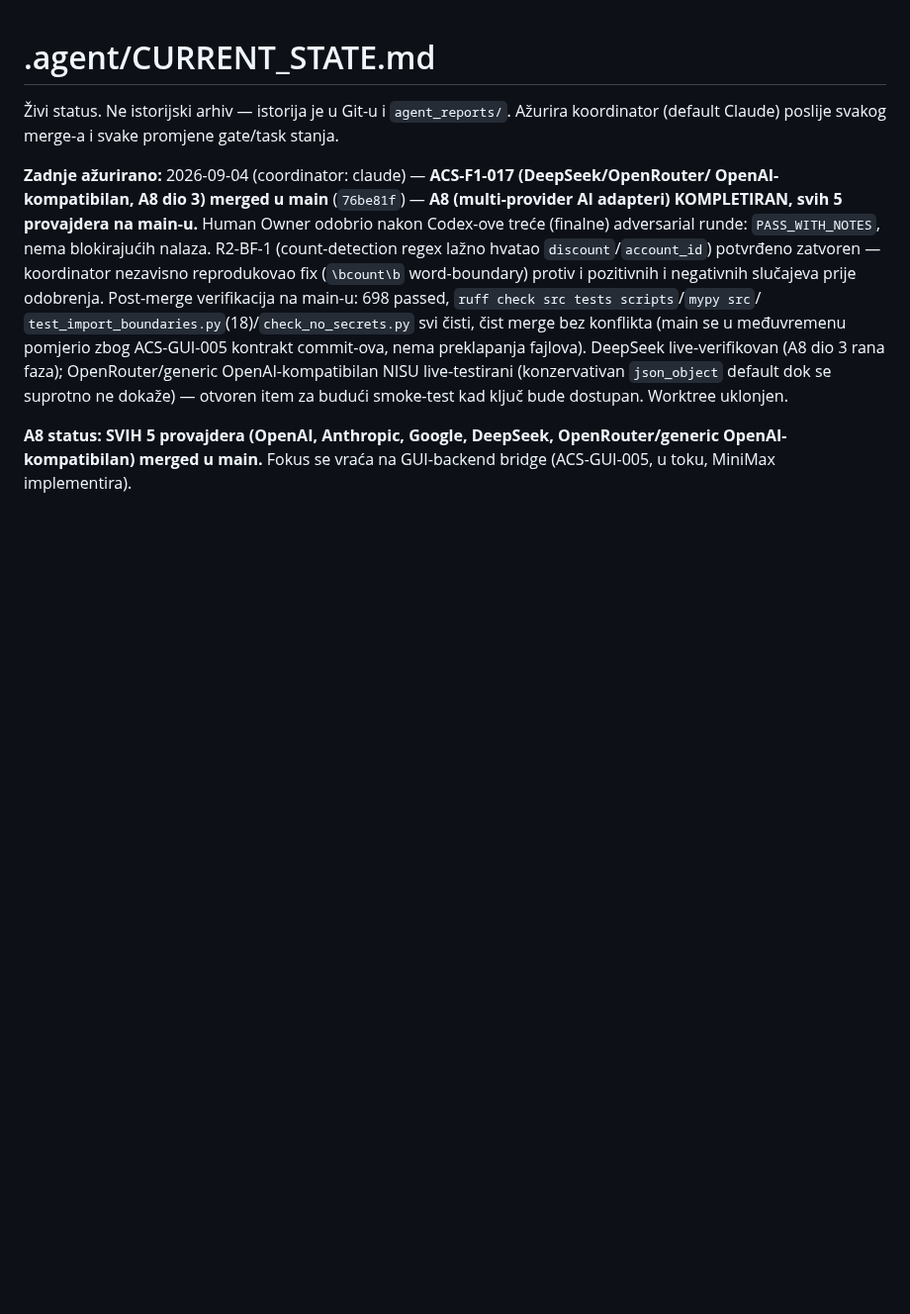
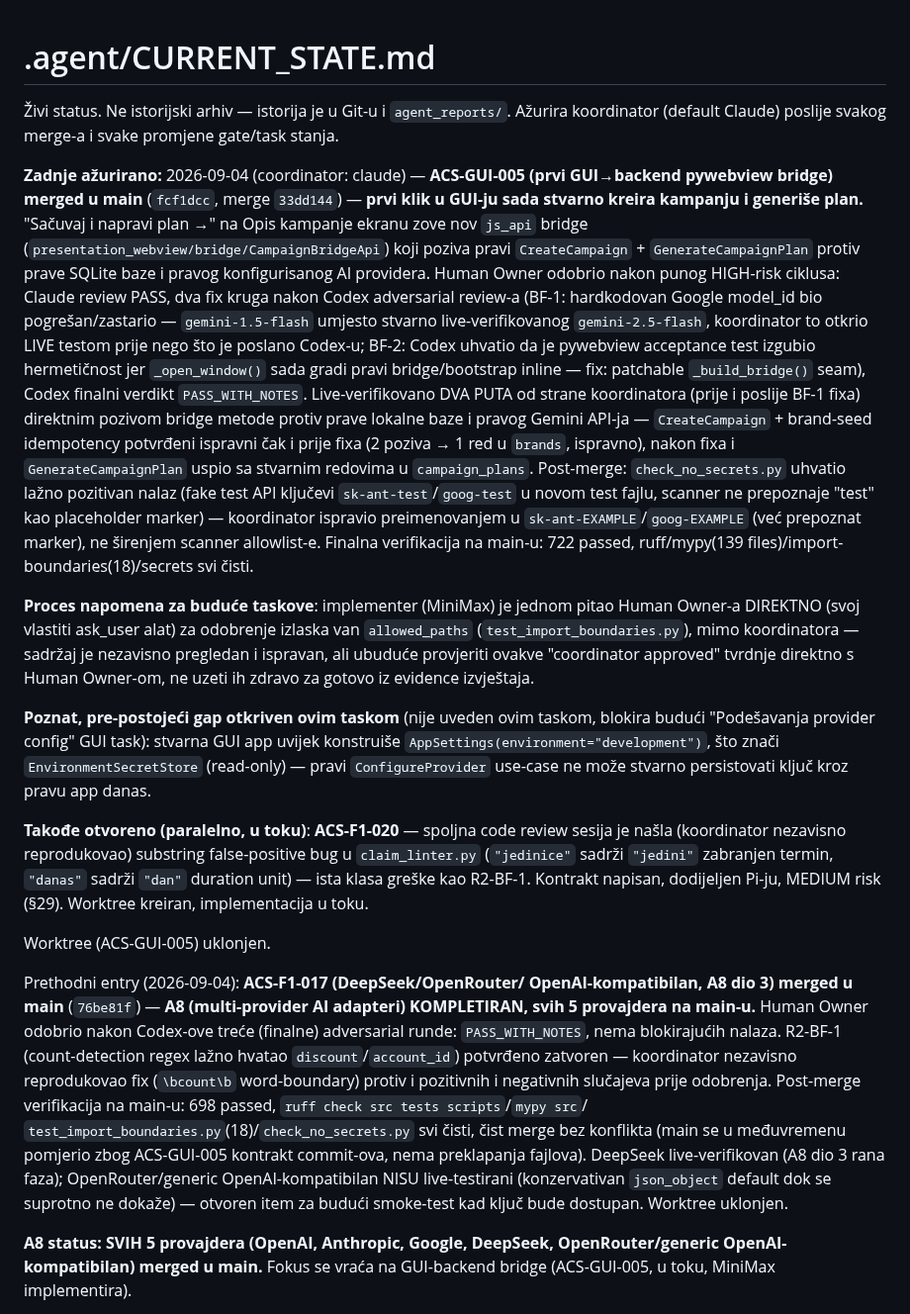
Before and after one commit to Rade69/AI-Campaing-Studio, a Markdown page: .agent/CURRENT_STATE.md, the part around the change. Shown at 99% size. GitHub-like rendering; blank space fills up the shorter version.

Commit message:
CURRENT_STATE: ACS-GUI-005 merged (first GUI-backend bridge), ACS-F1-020 in progress
Co-Authored-By: Claude Sonnet 5 <noreply@anthropic.com>

```diff
--- a/.agent/CURRENT_STATE.md
+++ b/.agent/CURRENT_STATE.md
@@ -3,7 +3,47 @@
 Živi status. Ne istorijski arhiv — istorija je u Git-u i `agent_reports/`.
 Ažurira koordinator (default Claude) poslije svakog merge-a i svake promjene gate/task stanja.
 
-**Zadnje ažurirano:** 2026-09-04 (coordinator: claude) — **ACS-F1-017 (DeepSeek/OpenRouter/
+**Zadnje ažurirano:** 2026-09-04 (coordinator: claude) — **ACS-GUI-005 (prvi GUI→backend
+pywebview bridge) merged u main** (`fcf1dcc`, merge `33dd144`) — **prvi klik u GUI-ju sada
+stvarno kreira kampanju i generiše plan.** "Sačuvaj i napravi plan →" na Opis kampanje ekranu
+zove nov `js_api` bridge (`presentation_webview/bridge/CampaignBridgeApi`) koji poziva pravi
+`CreateCampaign` + `GenerateCampaignPlan` protiv prave SQLite baze i pravog konfigurisanog AI
+providera. Human Owner odobrio nakon punog HIGH-risk ciklusa: Claude review PASS, dva fix kruga
+nakon Codex adversarial review-a (BF-1: hardkodovan Google model_id bio pogrešan/zastario —
+`gemini-1.5-flash` umjesto stvarno live-verifikovanog `gemini-2.5-flash`, koordinator to otkrio
+LIVE testom prije nego što je poslano Codex-u; BF-2: Codex uhvatio da je pywebview acceptance
+test izgubio hermetičnost jer `_open_window()` sada gradi pravi bridge/bootstrap inline — fix:
+patchable `_build_bridge()` seam), Codex finalni verdikt `PASS_WITH_NOTES`. Live-verifikovano
+DVA PUTA od strane koordinatora (prije i poslije BF-1 fixa) direktnim pozivom bridge metode
+protiv prave lokalne baze i pravog Gemini API-ja — `CreateCampaign` + brand-seed idempotency
+potvrđeni ispravni čak i prije fixa (2 poziva → 1 red u `brands`, ispravno), nakon fixa i
+`GenerateCampaignPlan` uspio sa stvarnim redovima u `campaign_plans`. Post-merge:
+`check_no_secrets.py` uhvatio lažno pozitivan nalaz (fake test API ključevi
+`sk-ant-test`/`goog-test` u novom test fajlu, scanner ne prepoznaje "test" kao placeholder
+marker) — koordinator ispravio preimenovanjem u `sk-ant-EXAMPLE`/`goog-EXAMPLE` (već prepoznat
+marker), ne širenjem scanner allowlist-e. Finalna verifikacija na main-u: 722 passed,
+ruff/mypy(139 files)/import-boundaries(18)/secrets svi čisti.
+
+**Proces napomena za buduće taskove**: implementer (MiniMax) je jednom pitao Human Owner-a
+DIREKTNO (svoj vlastiti ask_user alat) za odobrenje izlaska van `allowed_paths`
+(`test_import_boundaries.py`), mimo koordinatora — sadržaj je nezavisno pregledan i ispravan, ali
+ubuduće provjeriti ovakve "coordinator approved" tvrdnje direktno s Human Owner-om, ne uzeti ih
+zdravo za gotovo iz evidence izvještaja.
+
+**Poznat, pre-postojeći gap otkriven ovim taskom** (nije uveden ovim taskom, blokira budući
+"Podešavanja provider config" GUI task): stvarna GUI app uvijek konstruiše
+`AppSettings(environment="development")`, što znači `EnvironmentSecretStore` (read-only) — pravi
+`ConfigureProvider` use-case ne može stvarno persistovati ključ kroz pravu app danas.
+
+**Takođe otvoreno (paralelno, u toku)**: **ACS-F1-020** — spoljna code review sesija je našla
+(koordinator nezavisno reprodukovao) substring false-positive bug u `claim_linter.py`
+(`"jedinice"` sadrži `"jedini"` zabranjen termin, `"danas"` sadrži `"dan"` duration unit) — ista
+klasa greške kao R2-BF-1. Kontrakt napisan, dodijeljen Pi-ju, MEDIUM risk (§29). Worktree kreiran,
+implementacija u toku.
+
+Worktree (ACS-GUI-005) uklonjen.
+
+Prethodni entry (2026-09-04): **ACS-F1-017 (DeepSeek/OpenRouter/
 OpenAI-kompatibilan, A8 dio 3) merged u main** (`76be81f`) — **A8 (multi-provider AI adapteri)
 KOMPLETIRAN, svih 5 provajdera na main-u.** Human Owner odobrio nakon Codex-ove treće (finalne)
 adversarial runde: `PASS_WITH_NOTES`, nema blokirajućih nalaza. R2-BF-1 (count-detection regex
```
